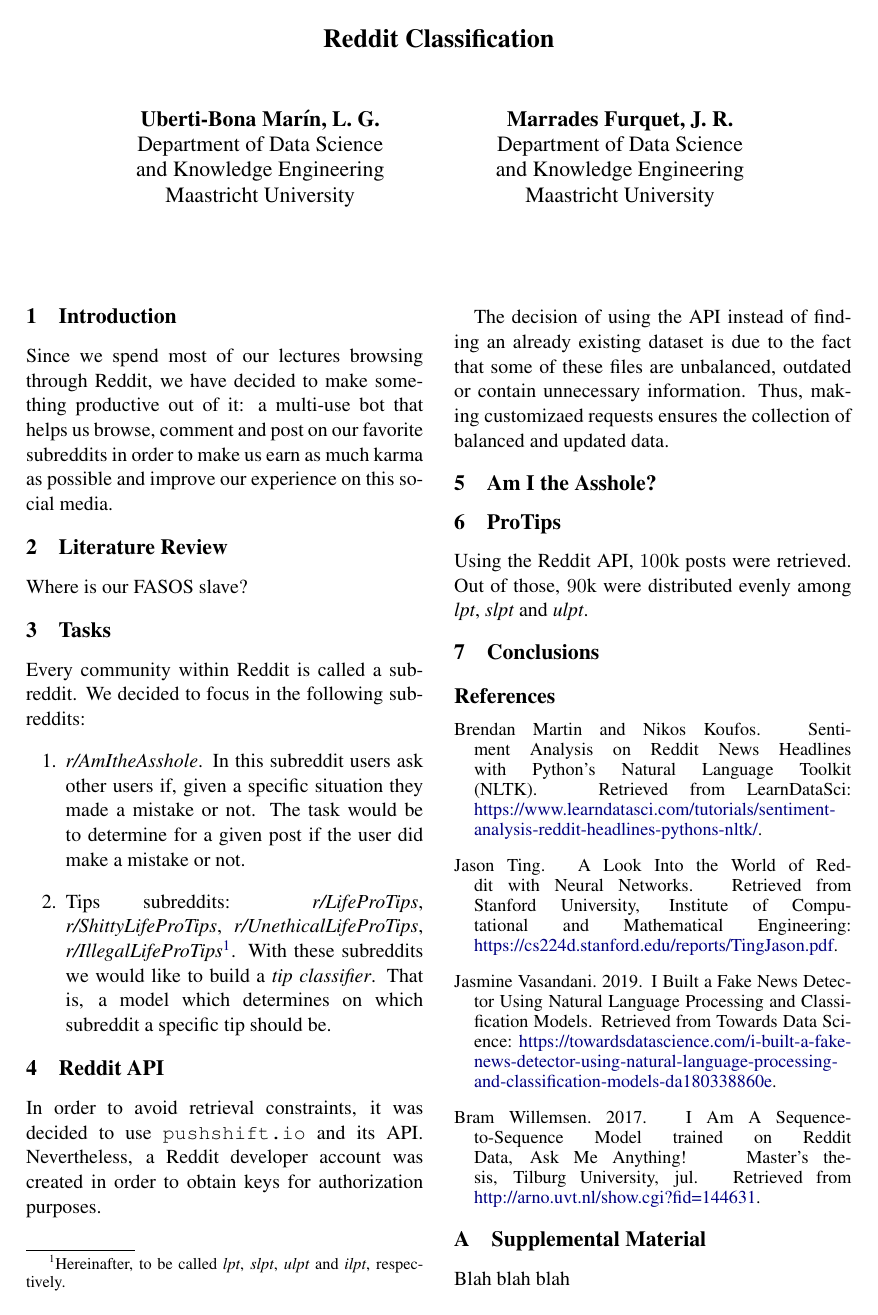
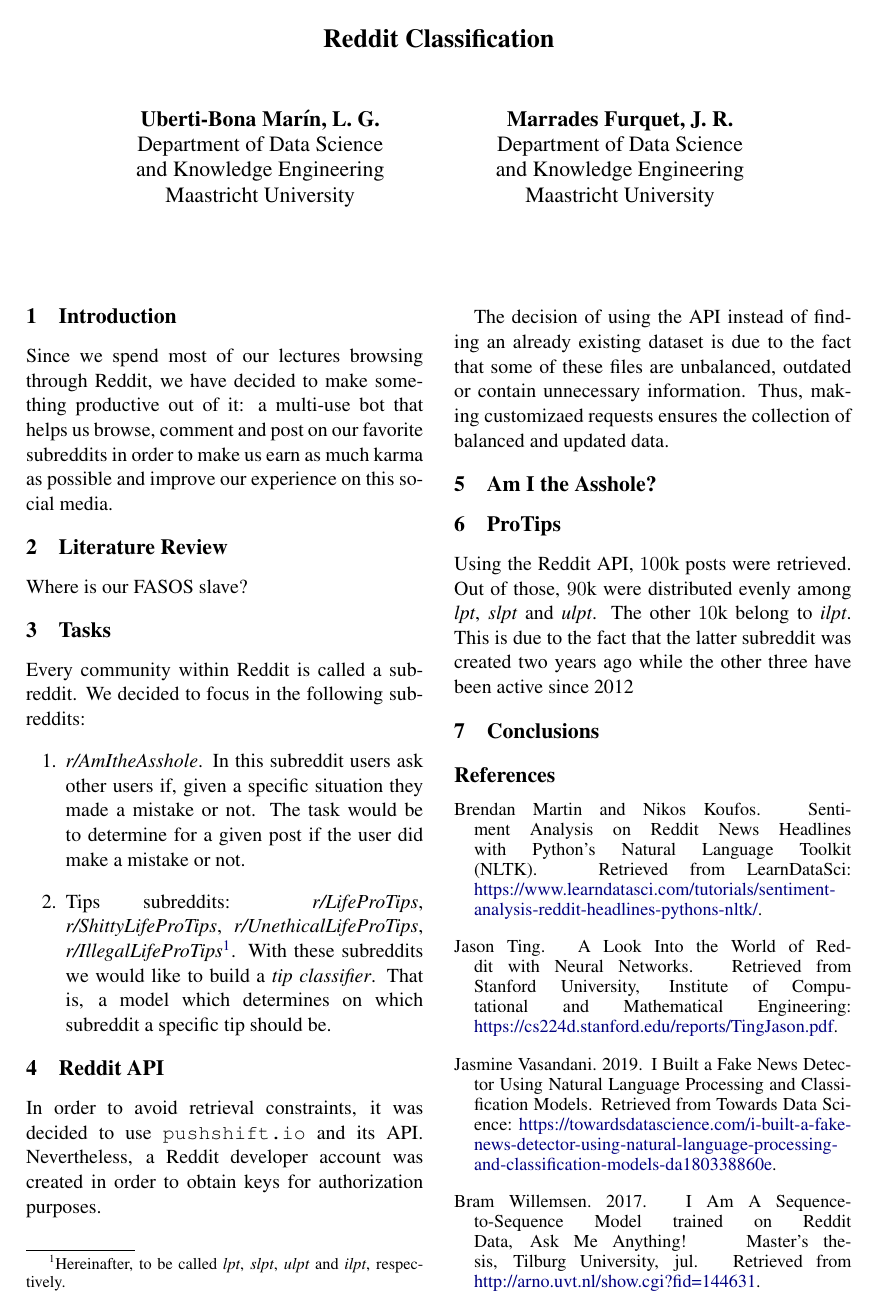
Before and after one commit to jCodingStuff/NLPReddit, a LaTeX document (report/acl2019.tex): page 1 of 2. Compiled offline with pdfLaTeX.

Commit message:
Blah blah

```diff
--- a/report/acl2019.tex
+++ b/report/acl2019.tex
@@ -97,7 +97,9 @@
 \label{sec:protips}
 % Data retrieved
 Using the Reddit API, $100$k posts were retrieved. Out of those, $90$k were distributed
-evenly among \textit{lpt}, \textit{slpt} and \textit{ulpt}.
+evenly among \textit{lpt}, \textit{slpt} and \textit{ulpt}. The other $10$k belong to
+\textit{ilpt}. This is due to the fact that the latter subreddit was created two years ago
+while the other three have been active since 2012
 
 % Validation of models
 \begin{figure*}[h!] % The asterisk means "hey span all the page, so avoid multicols"
```
Also changed, not shown: 3 other files.
